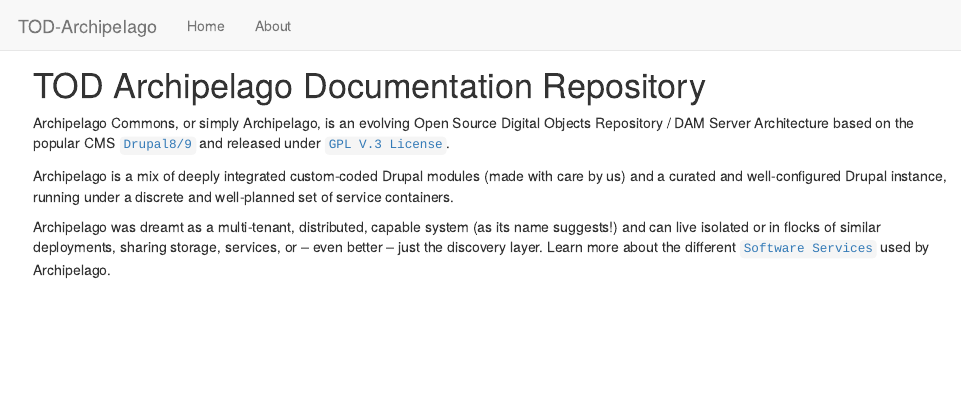
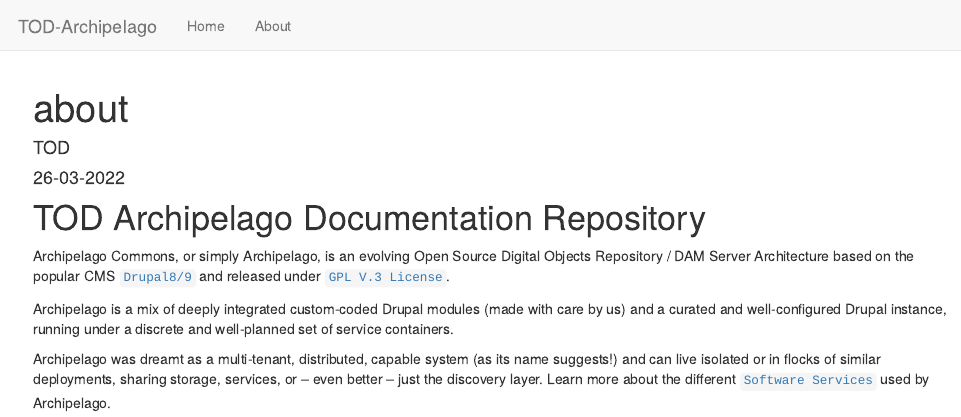
Before and after one commit to todhamma/todhamma.github.io, an R Markdown document (docs/about.Rmd): the page in a window 1100 px wide, from its top. Rendered offline with R 4.5, knitr and Pandoc, with nearby package versions; a font, style sheet, LaTeX package, included part or bibliography that could not be used is replaced or left out.

Commit message:
Update about.Rmd

```diff
--- a/docs/about.Rmd
+++ b/docs/about.Rmd
@@ -1,3 +1,10 @@
+---
+title: "about"
+author: "TOD"
+date: "26-03-2022"
+output: html_document
+---
+
 # TOD Archipelago Documentation Repository
 
 Archipelago Commons, or simply Archipelago, is an evolving Open Source Digital Objects Repository / DAM Server Architecture based on the popular CMS [`Drupal8/9`](https://www.drupal.org) and released under [`GPL V.3 License`](https://www.gnu.org/licenses/gpl-3.0.txt).
```
